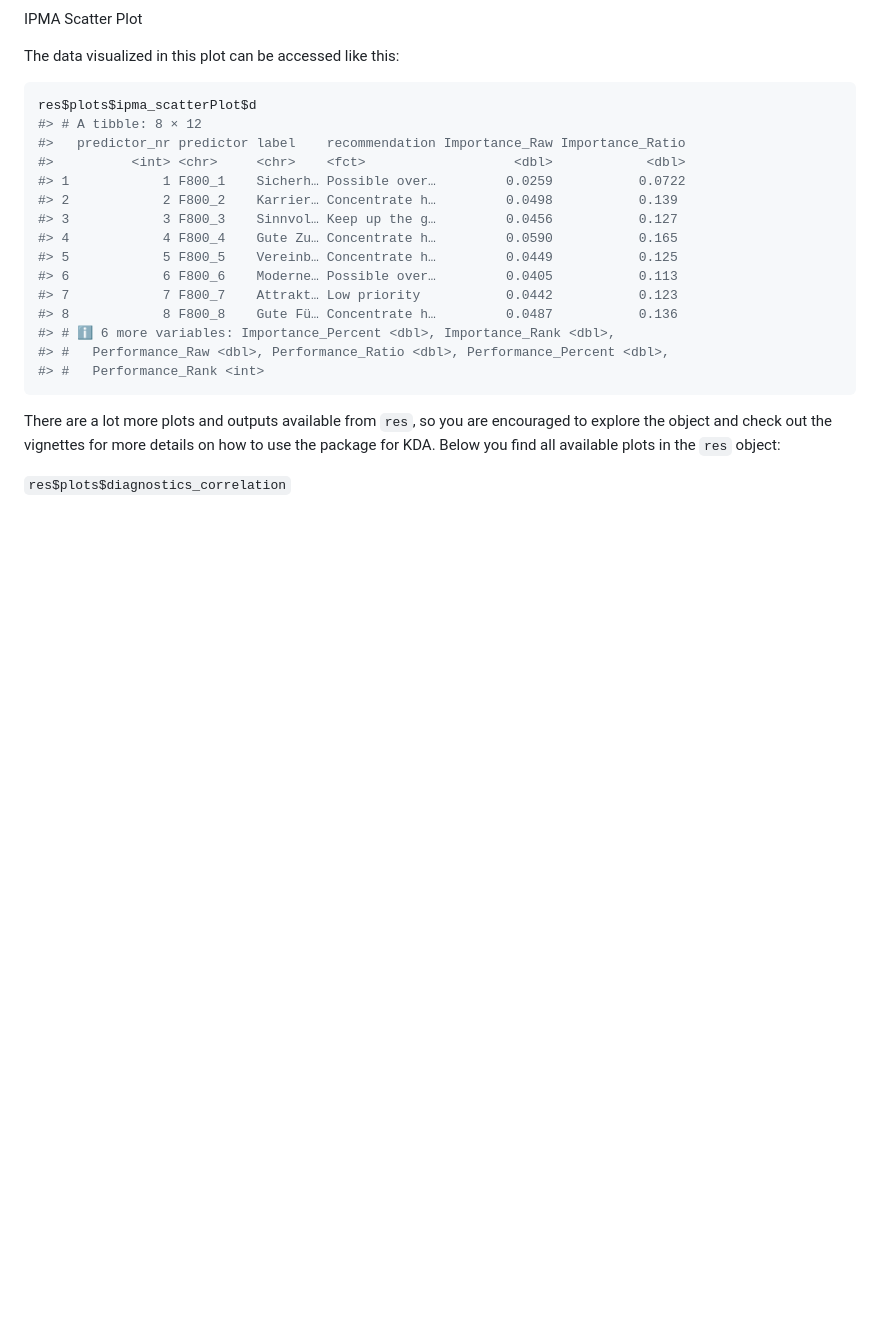
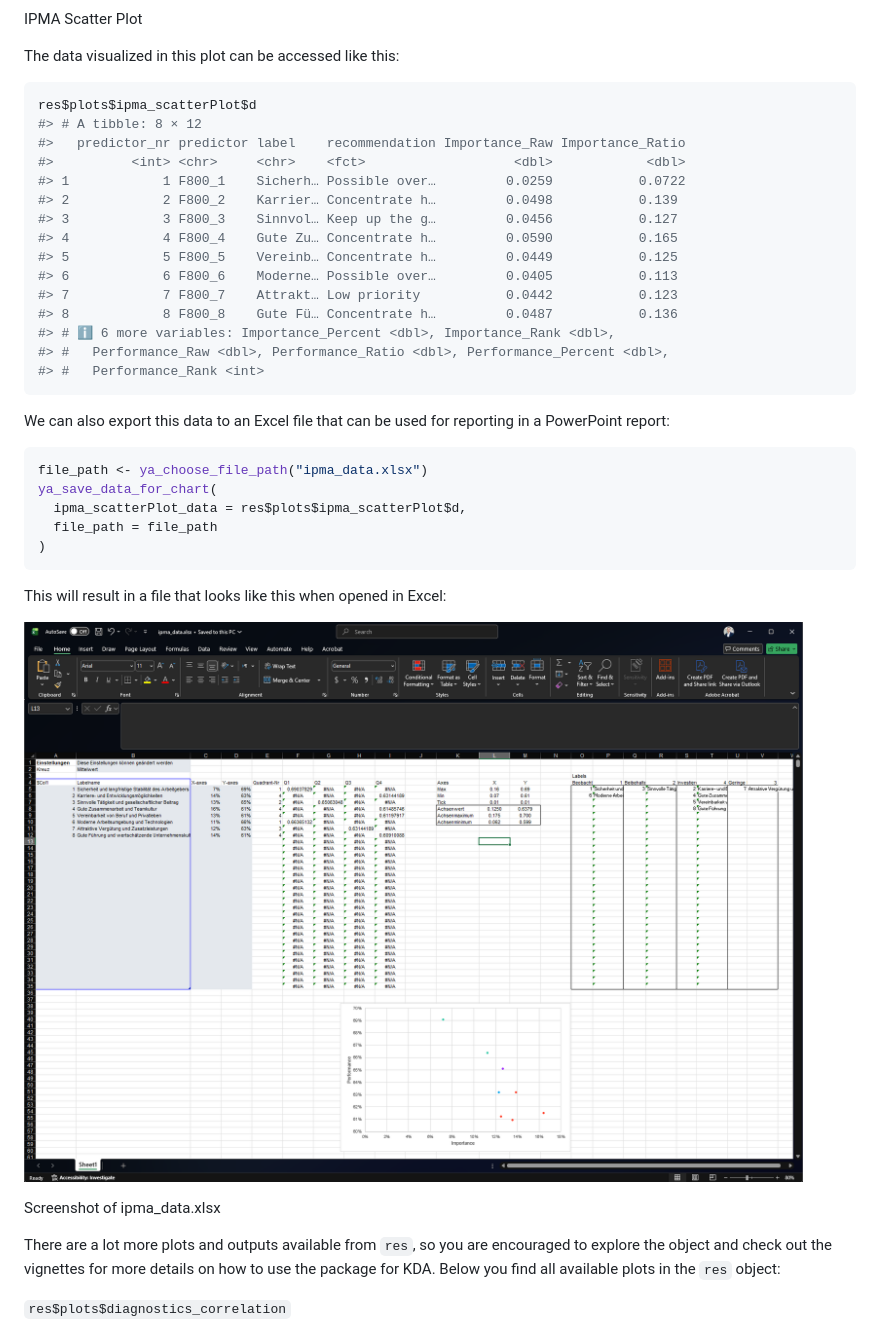
Before and after one commit to EGuizarRosales/YouAnalyser, a Markdown page: index.md, the part around one of its changes. Rendered like a GitHub page; pictures changed too: reference/figures/ipma_data_screenshot.png (added); blank space fills up the shorter version.

````diff
--- a/index.md
+++ b/index.md
@@ -95,6 +95,24 @@ res$plots$ipma_scatterPlot$d
 #> #   Performance_Rank <int>
 ```
 
+We can also export this data to an Excel file that can be used for
+reporting in a PowerPoint report:
+
+``` r
+file_path <- ya_choose_file_path("ipma_data.xlsx")
+ya_save_data_for_chart(
+  ipma_scatterPlot_data = res$plots$ipma_scatterPlot$d,
+  file_path = file_path
+)
+```
+
+This will result in a file that looks like this when opened in Excel:
+
+![Screenshot of
+ipma_data.xlsx](reference/figures/ipma_data_screenshot.png)
+
+Screenshot of ipma_data.xlsx
+
 There are a lot more plots and outputs available from `res`, so you are
 encouraged to explore the object and check out the vignettes for more
 details on how to use the package for KDA. Below you find all available
````
Also changed, not shown: other parts of index.md (+1 -1 lines), reference/eda_summary.md (+2 -2 lines), reference/figures/diagnostics_model.jpeg, reference/figures/ipma_scatterPlot.jpeg, reference/kda_ipma_scatterPlot-1.png, 7 other files.
